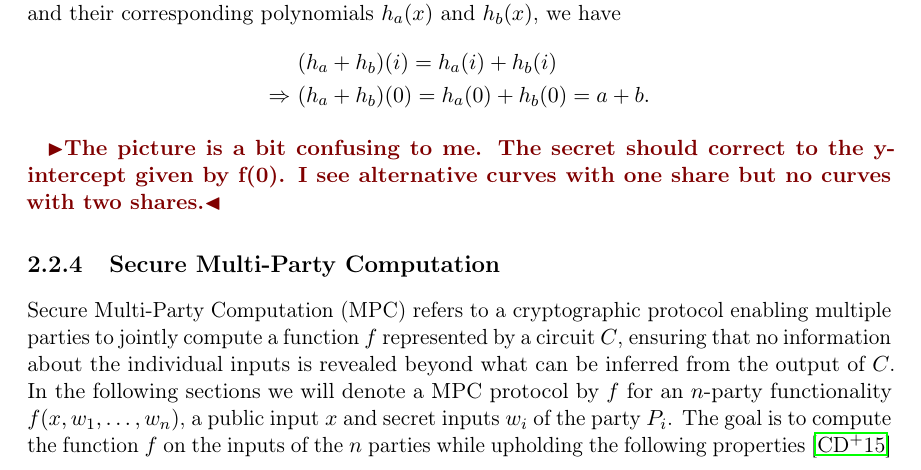
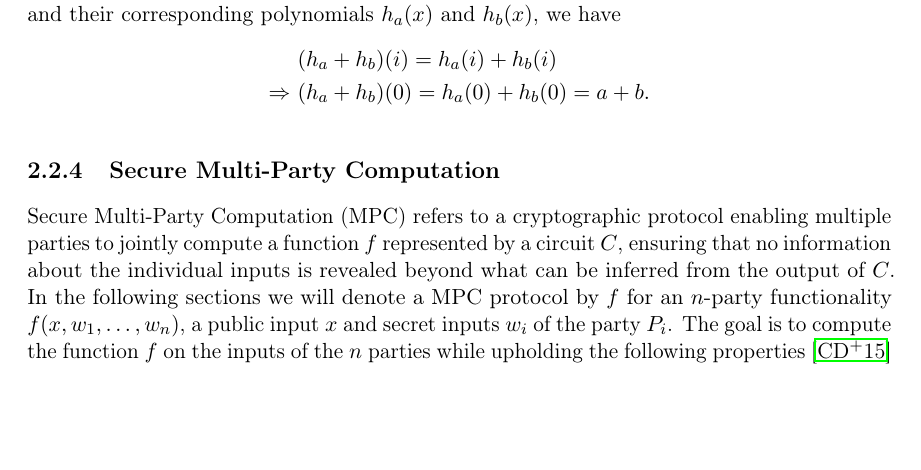
Before and after one commit to Mactherobot/sdith-rust, a LaTeX thesis (project/template.tex): part of page 21 of 114, cut so that both start at the same text, the shorter picture padded with empty space. Compiled offline with pdfLaTeX.

Commit message:
remove todo

```diff
--- a/project/template.tex
+++ b/project/template.tex
@@ -575,7 +575,6 @@ Furthermore, the $(\ell + 1, N)$ the scheme is $(+, +)$-homomorphic. This follow
   \Rightarrow\  & (h_a + h_b)(0) = h_a(0) + h_b(0) = a + b.
 \end{align*}
 
-\todo{The picture is a bit confusing to me. The secret should correct to the y-intercept given by f(0). I see alternative curves with one share but no curves with two shares.}
 \begin{figure}
   \centering
   \includegraphics[width=0.8\textwidth]{images/shamir.png}
```
